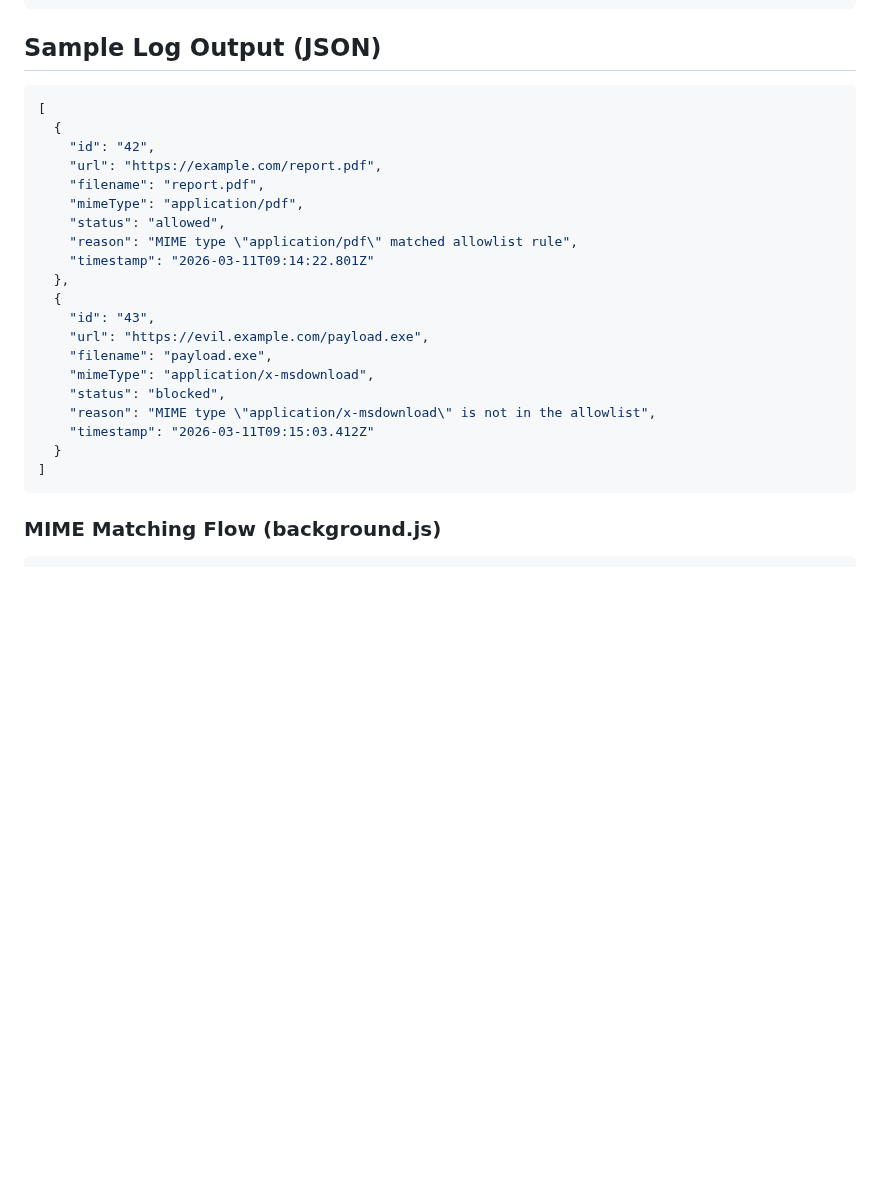
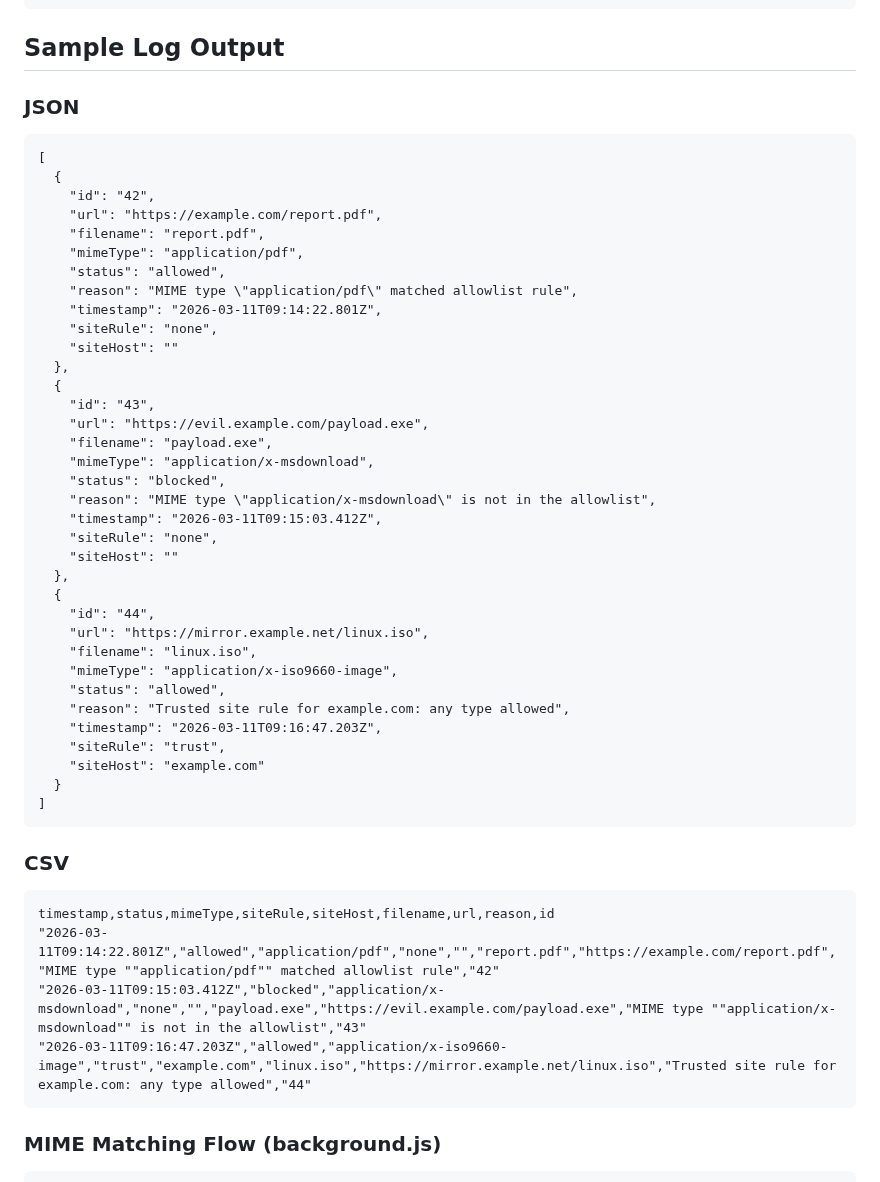
Before and after one commit to macbuildssys/mime-filter, a Markdown page: README.md, the part around one of its changes. GitHub-like rendering; blank space fills up the shorter version.

Commit message:
mime-filter: Add website rules, Docs only, file name check and deeper sniffing.

````diff
--- a/README.md
+++ b/README.md
@@ -138,9 +135,11 @@ application/x-msi
 application/octet-stream
 ```
 
-## Sample Log Output (JSON)
+## Sample Log Output
 
-```json
+### JSON
+
+```
 [
   {
     "id": "42",
@@ -149,7 +148,9 @@ application/octet-stream
     "mimeType": "application/pdf",
     "status": "allowed",
     "reason": "MIME type \"application/pdf\" matched allowlist rule",
-    "timestamp": "2026-03-11T09:14:22.801Z"
+    "timestamp": "2026-03-11T09:14:22.801Z",
+    "siteRule": "none",
+    "siteHost": ""
   },
   {
     "id": "43",
@@ -158,9 +159,31 @@ application/octet-stream
     "mimeType": "application/x-msdownload",
     "status": "blocked",
     "reason": "MIME type \"application/x-msdownload\" is not in the allowlist",
-    "timestamp": "2026-03-11T09:15:03.412Z"
+    "timestamp": "2026-03-11T09:15:03.412Z",
+    "siteRule": "none",
+    "siteHost": ""
+  },
+  {
+    "id": "44",
+    "url": "https://mirror.example.net/linux.iso",
+    "filename": "linux.iso",
+    "mimeType": "application/x-iso9660-image",
+    "status": "allowed",
+    "reason": "Trusted site rule for example.com: any type allowed",
+    "timestamp": "2026-03-11T09:16:47.203Z",
+    "siteRule": "trust",
+    "siteHost": "example.com"
   }
 ]
+```
+
+### CSV
+
+```
+timestamp,status,mimeType,siteRule,siteHost,filename,url,reason,id
+"2026-03-11T09:14:22.801Z","allowed","application/pdf","none","","report.pdf","https://example.com/report.pdf","MIME type ""application/pdf"" matched allowlist rule","42"
+"2026-03-11T09:15:03.412Z","blocked","application/x-msdownload","none","","payload.exe","https://evil.example.com/payload.exe","MIME type ""application/x-msdownload"" is not in the allowlist","43"
+"2026-03-11T09:16:47.203Z","allowed","application/x-iso9660-image","trust","example.com","linux.iso","https://mirror.example.net/linux.iso","Trusted site rule for example.com: any type allowed","44"
 ```
 
 ### MIME Matching Flow (background.js)
````
Also changed, not shown: other parts of README.md (+36 -39 lines), mime-filter-poster.png, 6 other files.
